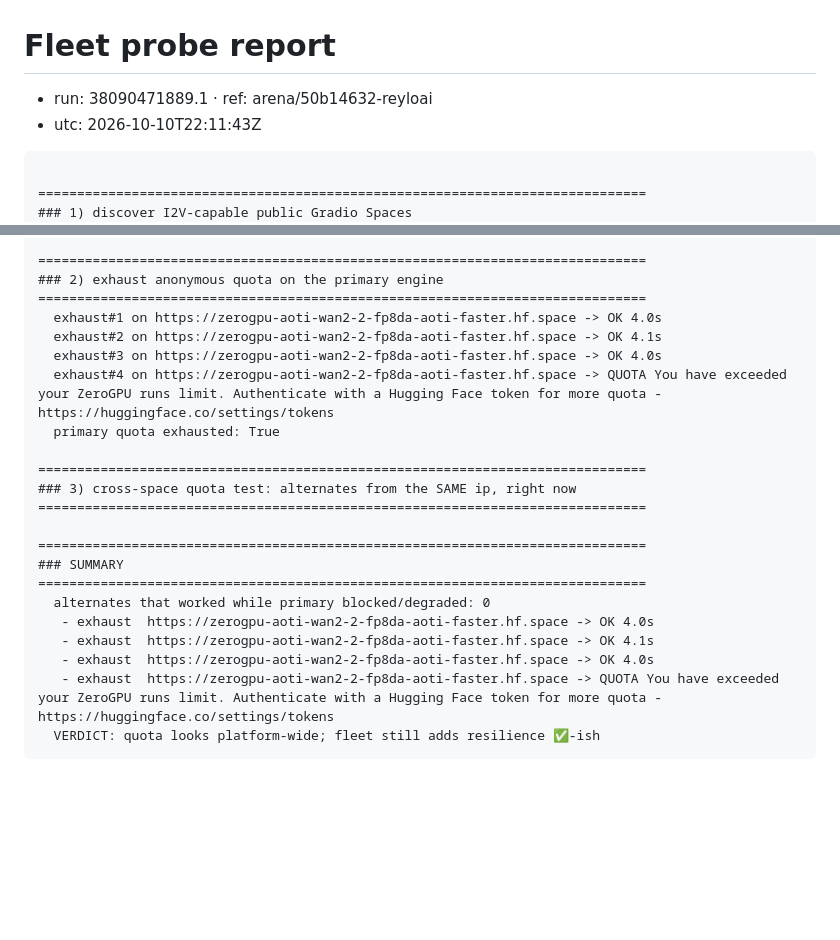
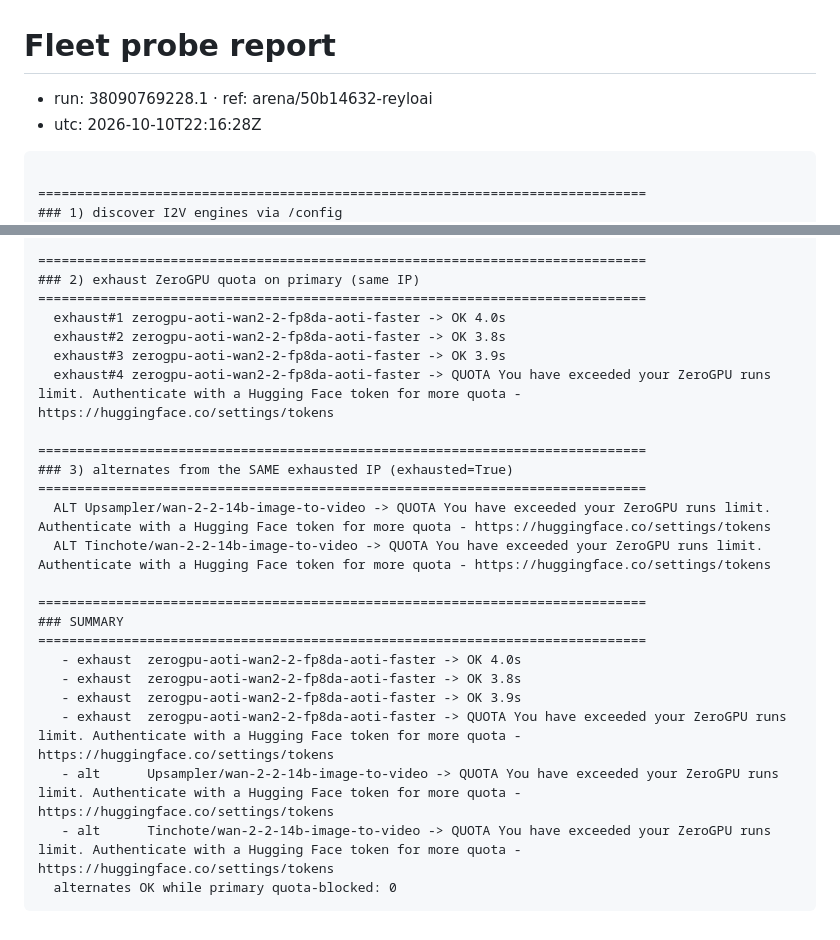
Before and after one commit to DarthJarJar345/ReyloAI, a Markdown page: tools/fleet-report.md, 2 parts joined by grey strips. Drawn GitHub-style; blank space fills up the shorter version.

Commit message:
chore(fleet): report from run 38090769228.1

````diff
--- a/tools/fleet-report.md
+++ b/tools/fleet-report.md
@@ -1,10 +1,10 @@
 # Fleet probe report
 
-- run: 38090471889.1 · ref: arena/50b14632-reyloai
-- utc: 2026-10-10T22:11:43Z
+- run: 38090769228.1 · ref: arena/50b14632-reyloai
+- utc: 2026-10-10T22:16:28Z
 
 ```text
 
 ==============================================================================
-### 1) discover I2V-capable public Gradio Spaces
+### 1) discover I2V engines via /config
 ==============================================================================
@@ -51,24 +76,26 @@
 
 ==============================================================================
-### 2) exhaust anonymous quota on the primary engine
+### 2) exhaust ZeroGPU quota on primary (same IP)
 ==============================================================================
-  exhaust#1 on https://zerogpu-aoti-wan2-2-fp8da-aoti-faster.hf.space -> OK 4.0s
-  exhaust#2 on https://zerogpu-aoti-wan2-2-fp8da-aoti-faster.hf.space -> OK 4.1s
-  exhaust#3 on https://zerogpu-aoti-wan2-2-fp8da-aoti-faster.hf.space -> OK 4.0s
-  exhaust#4 on https://zerogpu-aoti-wan2-2-fp8da-aoti-faster.hf.space -> QUOTA You have exceeded your ZeroGPU runs limit. Authenticate with a Hugging Face token for more quota - https://huggingface.co/settings/tokens
-  primary quota exhausted: True
+  exhaust#1 zerogpu-aoti-wan2-2-fp8da-aoti-faster -> OK 4.0s
+  exhaust#2 zerogpu-aoti-wan2-2-fp8da-aoti-faster -> OK 3.8s
+  exhaust#3 zerogpu-aoti-wan2-2-fp8da-aoti-faster -> OK 3.9s
+  exhaust#4 zerogpu-aoti-wan2-2-fp8da-aoti-faster -> QUOTA You have exceeded your ZeroGPU runs limit. Authenticate with a Hugging Face token for more quota - https://huggingface.co/settings/tokens
 
 ==============================================================================
-### 3) cross-space quota test: alternates from the SAME ip, right now
+### 3) alternates from the SAME exhausted IP (exhausted=True)
 ==============================================================================
+  ALT Upsampler/wan-2-2-14b-image-to-video -> QUOTA You have exceeded your ZeroGPU runs limit. Authenticate with a Hugging Face token for more quota - https://huggingface.co/settings/tokens
+  ALT Tinchote/wan-2-2-14b-image-to-video -> QUOTA You have exceeded your ZeroGPU runs limit. Authenticate with a Hugging Face token for more quota - https://huggingface.co/settings/tokens
 
 ==============================================================================
 ### SUMMARY
 ==============================================================================
-  alternates that worked while primary blocked/degraded: 0
-   - exhaust  https://zerogpu-aoti-wan2-2-fp8da-aoti-faster.hf.space -> OK 4.0s
-   - exhaust  https://zerogpu-aoti-wan2-2-fp8da-aoti-faster.hf.space -> OK 4.1s
-   - exhaust  https://zerogpu-aoti-wan2-2-fp8da-aoti-faster.hf.space -> OK 4.0s
-   - exhaust  https://zerogpu-aoti-wan2-2-fp8da-aoti-faster.hf.space -> QUOTA You have exceeded your ZeroGPU runs limit. Authenticate with a Hugging Face token for more quota - https://huggingface.co/settings/tokens
-  VERDICT: quota looks platform-wide; fleet still adds resilience ✅-ish
+   - exhaust  zerogpu-aoti-wan2-2-fp8da-aoti-faster -> OK 4.0s
+   - exhaust  zerogpu-aoti-wan2-2-fp8da-aoti-faster -> OK 3.8s
+   - exhaust  zerogpu-aoti-wan2-2-fp8da-aoti-faster -> OK 3.9s
+   - exhaust  zerogpu-aoti-wan2-2-fp8da-aoti-faster -> QUOTA You have exceeded your ZeroGPU runs limit. Authenticate with a Hugging Face token for more quota - https://huggingface.co/settings/tokens
+   - alt      Upsampler/wan-2-2-14b-image-to-video -> QUOTA You have exceeded your ZeroGPU runs limit. Authenticate with a Hugging Face token for more quota - https://huggingface.co/settings/tokens
+   - alt      Tinchote/wan-2-2-14b-image-to-video -> QUOTA You have exceeded your ZeroGPU runs limit. Authenticate with a Hugging Face token for more quota - https://huggingface.co/settings/tokens
+  alternates OK while primary quota-blocked: 0
 ```
````
Also changed, not shown: other parts of tools/fleet-report.md (+65 -40 lines).
